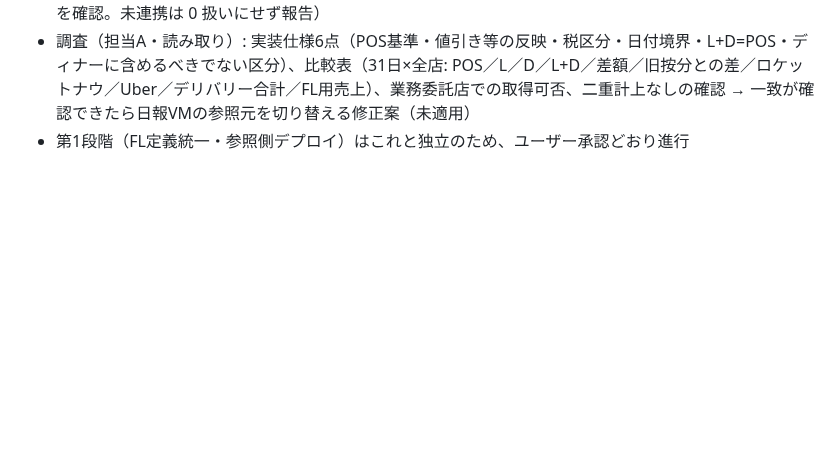
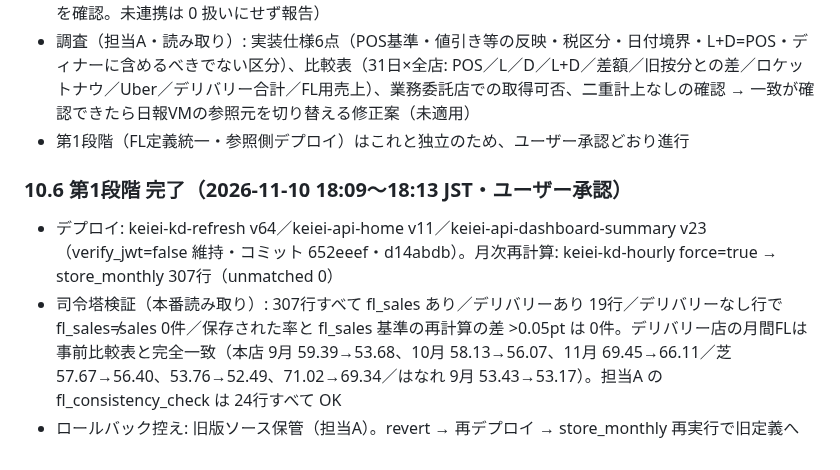
Before and after one commit to mirai-oss/ns-portal, a Markdown page: docs/設計書_店舗日報画像v2_FL評価基準_2026-11-10.md, the part around the change. GitHub-like rendering; blank space fills up the shorter version.

Commit message:
設計書 v1.6: 第1段階（参照側デプロイ・月次再計算）完了と検証結果（§10.6）
Co-Authored-By: Claude Fable 5.1 <noreply@anthropic.com>

```diff
--- a/docs/設計書_店舗日報画像v2_FL評価基準_2026-11-10.md
+++ b/docs/設計書_店舗日報画像v2_FL評価基準_2026-11-10.md
@@ -180,3 +180,7 @@
 - 正本: 本日の売上＝POS確定売上（従来）／ランチ・ディナー＝経営ダッシュボードの**営業区分別売上**（媒体別売上 kd_media_daily を mediaClassOf〈ランチ|昼→ランチ、デリバリ|ロケットナウ|出前→デリバリー、それ以外→ディナー〉＋DB_媒体分類で分類）／デリバリー＝ロケットナウ＋Uber Eats（連携状況を確認。未連携は 0 扱いにせず報告）
 - 調査（担当A・読み取り）: 実装仕様6点（POS基準・値引き等の反映・税区分・日付境界・L+D=POS・ディナーに含めるべきでない区分）、比較表（31日×全店: POS／L／D／L+D／差額／旧按分との差／ロケットナウ／Uber／デリバリー合計／FL用売上）、業務委託店での取得可否、二重計上なしの確認 → 一致が確認できたら日報VMの参照元を切り替える修正案（未適用）
 - 第1段階（FL定義統一・参照側デプロイ）はこれと独立のため、ユーザー承認どおり進行
+### 10.6 第1段階 完了（2026-11-10 18:09〜18:13 JST・ユーザー承認）
+- デプロイ: keiei-kd-refresh v64／keiei-api-home v11／keiei-api-dashboard-summary v23（verify_jwt=false 維持・コミット 652eeef・d14abdb）。月次再計算: keiei-kd-hourly force=true → store_monthly 307行（unmatched 0）
+- 司令塔検証（本番読み取り）: 307行すべて fl_sales あり／デリバリーあり 19行／デリバリーなし行で fl_sales≠sales 0件／保存された率と fl_sales 基準の再計算の差 >0.05pt は 0件。デリバリー店の月間FLは事前比較表と完全一致（本店 9月 59.39→53.68、10月 58.13→56.07、11月 69.45→66.11／芝 57.67→56.40、53.76→52.49、71.02→69.34／はなれ 9月 53.43→53.17）。担当A の fl_consistency_check は 24行すべて OK
+- ロールバック控え: 旧版ソース保管（担当A）。revert → 再デプロイ → store_monthly 再実行で旧定義へ
```
